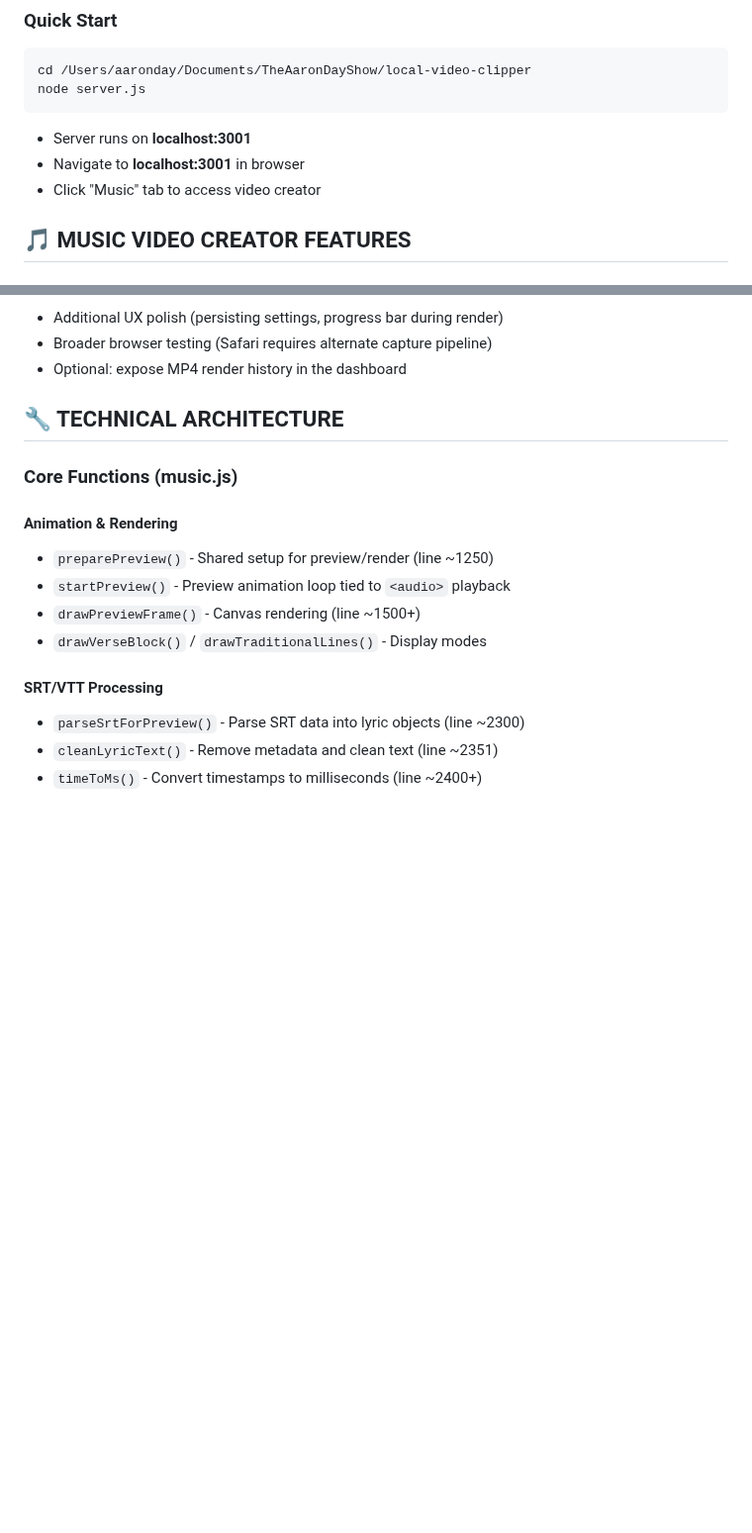
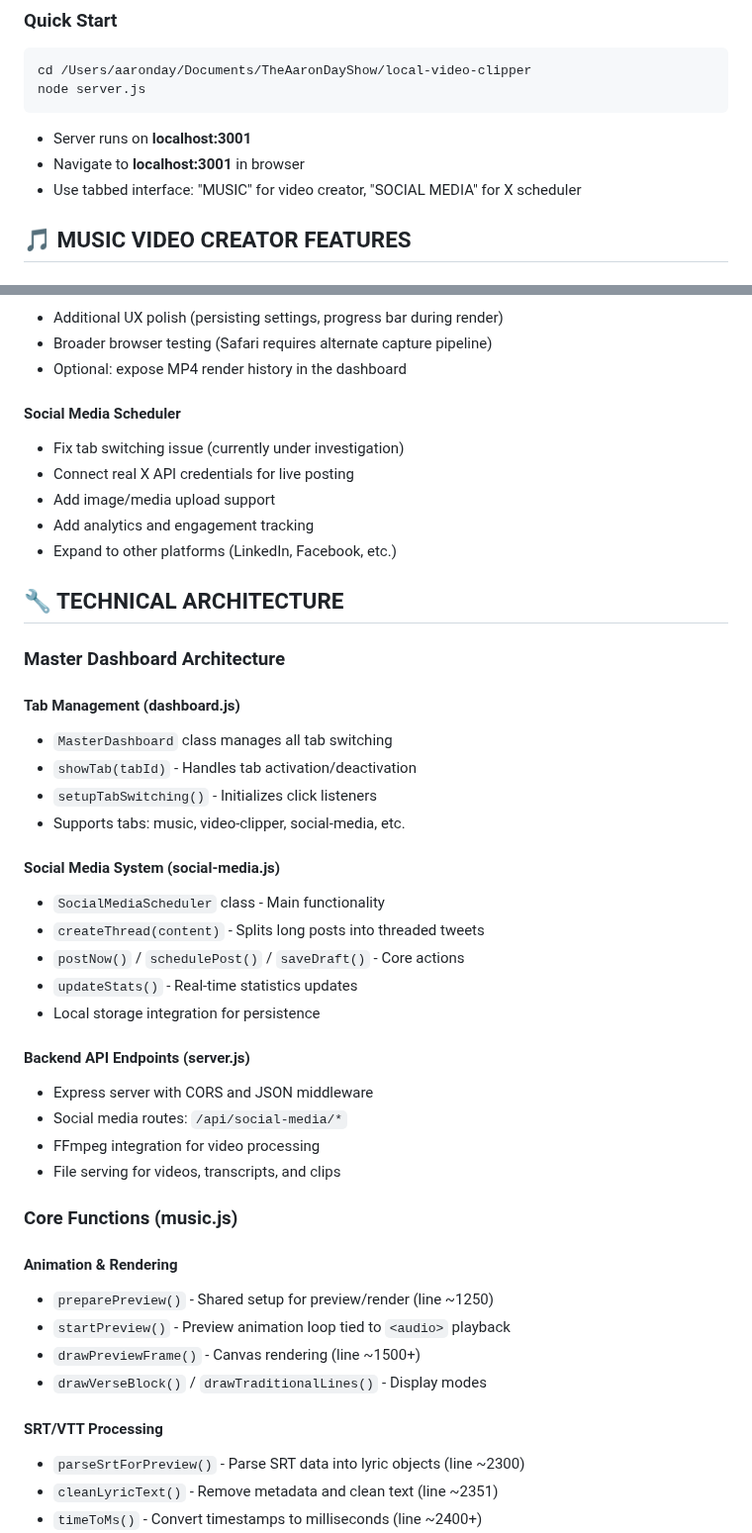
Before and after one commit to galtpos/dashboard, a Markdown page: Dashboard_Start.MD, 2 parts joined by grey strips. Shown at 99% size. GitHub-like rendering; blank space fills up the shorter version.

````diff
--- a/Dashboard_Start.MD
+++ b/Dashboard_Start.MD
@@ -30,7 +37,7 @@ node server.js
 ```
 - Server runs on **localhost:3001**
 - Navigate to **localhost:3001** in browser
-- Click "Music" tab to access video creator
+- Use tabbed interface: "MUSIC" for video creator, "SOCIAL MEDIA" for X scheduler
 
 ## 🎵 MUSIC VIDEO CREATOR FEATURES
 
@@ -86,7 +147,35 @@ node server.js
 - Broader browser testing (Safari requires alternate capture pipeline)
 - Optional: expose MP4 render history in the dashboard
 
+#### Social Media Scheduler
+- Fix tab switching issue (currently under investigation)
+- Connect real X API credentials for live posting
+- Add image/media upload support
+- Add analytics and engagement tracking
+- Expand to other platforms (LinkedIn, Facebook, etc.)
+
 ## 🔧 TECHNICAL ARCHITECTURE
+
+### Master Dashboard Architecture
+
+#### Tab Management (dashboard.js)
+- `MasterDashboard` class manages all tab switching
+- `showTab(tabId)` - Handles tab activation/deactivation
+- `setupTabSwitching()` - Initializes click listeners
+- Supports tabs: music, video-clipper, social-media, etc.
+
+#### Social Media System (social-media.js)
+- `SocialMediaScheduler` class - Main functionality
+- `createThread(content)` - Splits long posts into threaded tweets
+- `postNow()` / `schedulePost()` / `saveDraft()` - Core actions
+- `updateStats()` - Real-time statistics updates
+- Local storage integration for persistence
+
+#### Backend API Endpoints (server.js)
+- Express server with CORS and JSON middleware
+- Social media routes: `/api/social-media/*`
+- FFmpeg integration for video processing
+- File serving for videos, transcripts, and clips
 
 ### Core Functions (music.js)
 
````
Also changed, not shown: other parts of Dashboard_Start.MD (+68 -7 lines).
